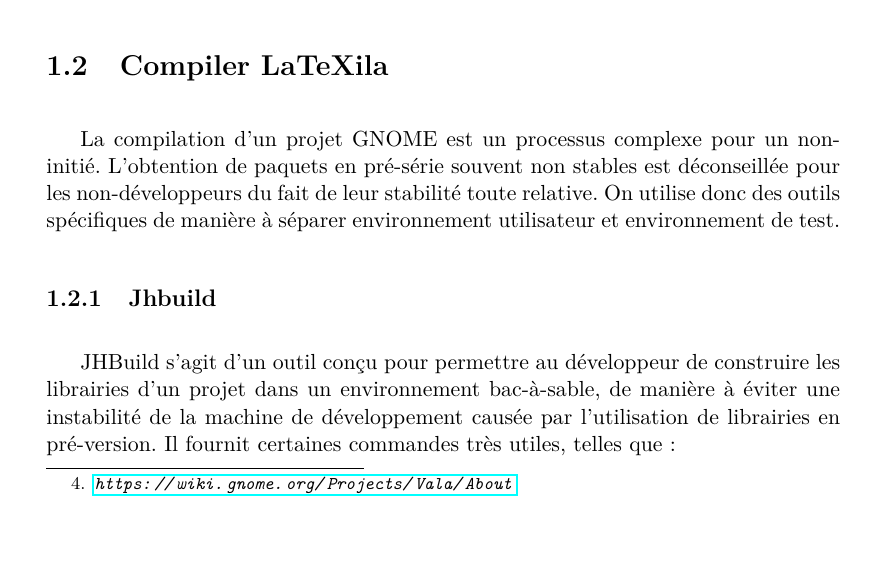
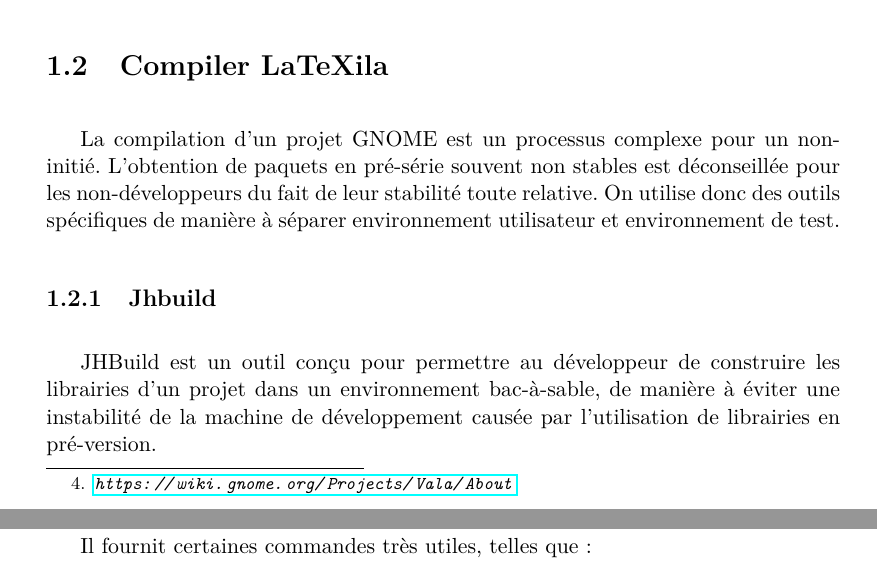
Before and after one commit to halfa/alambic, a LaTeX document (report/index.tex): part of page 5 of 13 before the commit and two parts of pages 5 and 6 of 13 after it, the two joined at a grey line, cut so that both start at the same text. Compiled offline with LaTeX, dvips and Ghostscript.

Commit message:
Fix spacing 1.2.1

```diff
--- a/report/index.tex
+++ b/report/index.tex
@@ -113,7 +113,8 @@
 
 \subsection{Jhbuild}
 \label{sub:jhbuild}
-JHBuild s'agit d'un outil conçu pour permettre au développeur de construire les librairies d'un projet dans un environnement bac-à-sable, de manière à éviter une instabilité de la machine de développement causée par l'utilisation de librairies en pré-version.
+JHBuild est un outil conçu pour permettre au développeur de construire les librairies d'un projet dans un environnement bac-à-sable, de manière à éviter une instabilité de la machine de développement causée par l'utilisation de librairies en pré-version.
+
 Il fournit certaines commandes très utiles, telles que :
 
 \begin{figure}[h]
```
